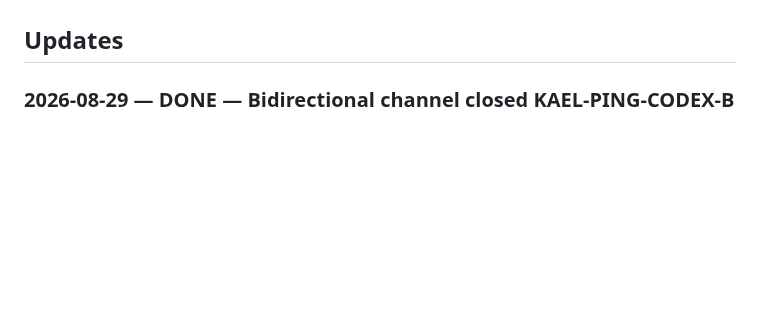
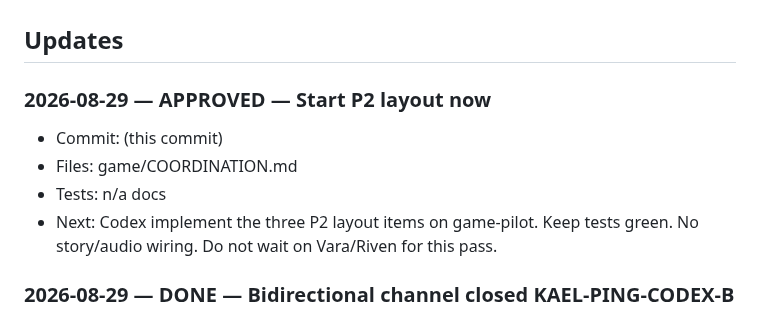
Before and after one commit to Kolay-AI/kael-game-pilot, a Markdown page: game/COORDINATION.md, the part around the change. Drawn GitHub-style; blank space fills up the shorter version.

Commit message:
docs: start P2 layout, do not wait on Vara/Riven

```diff
--- a/game/COORDINATION.md
+++ b/game/COORDINATION.md
@@ -33,6 +33,12 @@ Codex follows by: git fetch + git log origin/game-pilot + this Updates section.
 - Local Codex task **Kael GitHub Coordination Monitor**: every 30 minutes, branch game-pilot, SHA + this file. Report only on change. No edits, no merge, no push. ACTIVE. Does not run if the PC is off.
 
 ## Updates
+
+### 2026-08-29 — APPROVED — Start P2 layout now
+- Commit: (this commit)
+- Files: game/COORDINATION.md
+- Tests: n/a docs
+- Next: Codex implement the three P2 layout items on game-pilot. Keep tests green. No story/audio wiring. Do not wait on Vara/Riven for this pass.
 
 ### 2026-08-29 — DONE — Bidirectional channel closed KAEL-PING-CODEX-B
 - Commit: 39990b4 (Codex reply), this ack
```
